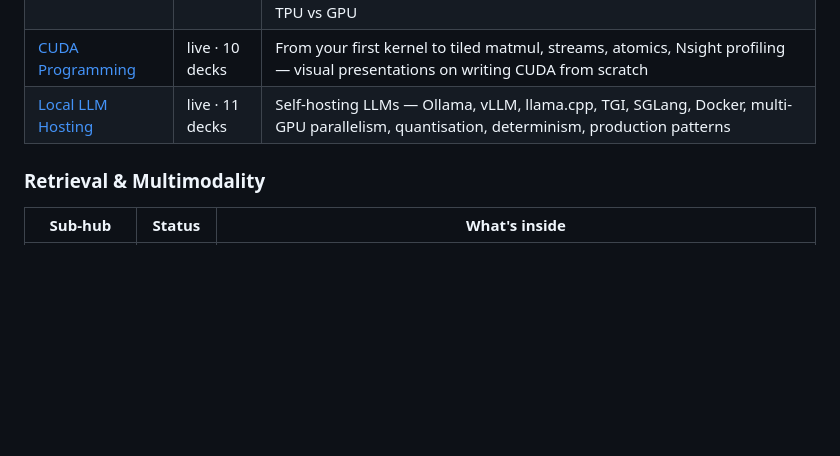
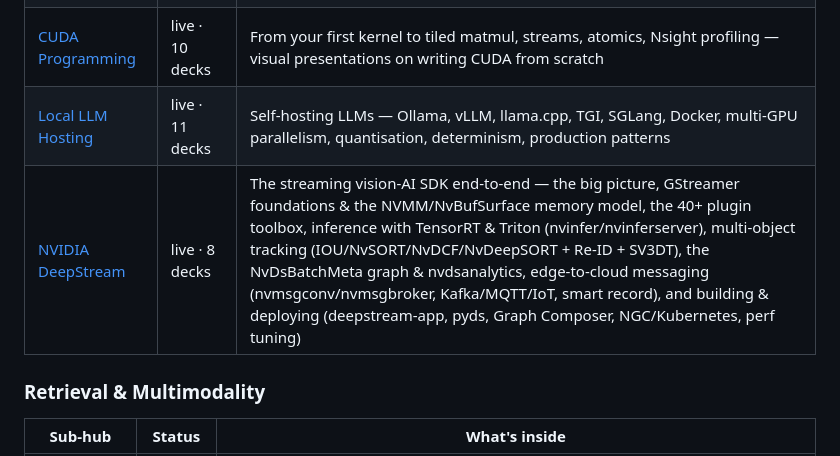
Before and after one commit to BrendanJamesLynskey/LLMs, a Markdown page: README.md, the part around the change. Rendered like a GitHub page; blank space fills up the shorter version.

Commit message:
Index NVIDIA DeepStream series under Hardware & Inference
Add the new 8-deck NVIDIA DeepStream presentation series to the sub-hub index.

Co-Authored-By: Claude Opus 4.8 (1M context) <noreply@anthropic.com>

```diff
--- a/README.md
+++ b/README.md
@@ -48,6 +48,7 @@ Each row points to a sub-hub repo whose README and GitHub Pages site list the le
 | [Google TPUs](https://github.com/BrendanJamesLynskey/LLM_Hub_Google_TPUs) | live · 12 decks | Twelve-deck deep tour of the TPU programme — 2013 voice-search napkin maths through Ironwood (v7) — history, systolic arrays, every generation v1→v7, OCS &amp; Palomar, ICI &amp; 3D torus, XLA / JAX / Pallas software stack, TPU vs GPU |
 | [CUDA Programming](https://github.com/BrendanJamesLynskey/LLM_Hub_CUDA) | live · 10 decks | From your first kernel to tiled matmul, streams, atomics, Nsight profiling — visual presentations on writing CUDA from scratch |
 | [Local LLM Hosting](https://github.com/BrendanJamesLynskey/LLM_Hub_Local_LLM_Hosting) | live · 11 decks | Self-hosting LLMs — Ollama, vLLM, llama.cpp, TGI, SGLang, Docker, multi-GPU parallelism, quantisation, determinism, production patterns |
+| [NVIDIA DeepStream](https://github.com/BrendanJamesLynskey/Nvidia_DeepStream) | live · 8 decks | The streaming vision-AI SDK end-to-end — the big picture, GStreamer foundations &amp; the NVMM/NvBufSurface memory model, the 40+ plugin toolbox, inference with TensorRT &amp; Triton (nvinfer/nvinferserver), multi-object tracking (IOU/NvSORT/NvDCF/NvDeepSORT + Re-ID + SV3DT), the NvDsBatchMeta graph &amp; nvdsanalytics, edge-to-cloud messaging (nvmsgconv/nvmsgbroker, Kafka/MQTT/IoT, smart record), and building &amp; deploying (deepstream-app, pyds, Graph Composer, NGC/Kubernetes, perf tuning) |
 
 ### Retrieval & Multimodality
 
```
